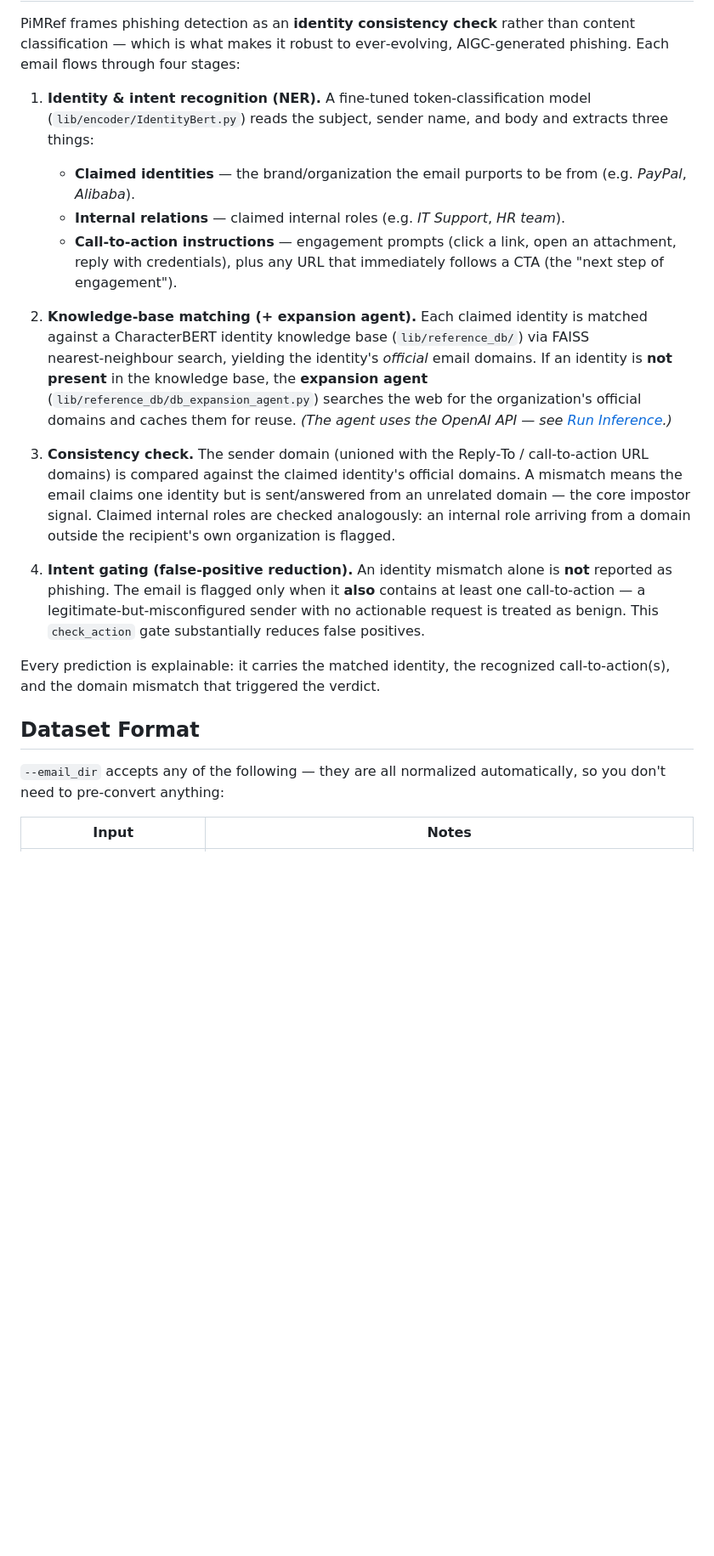
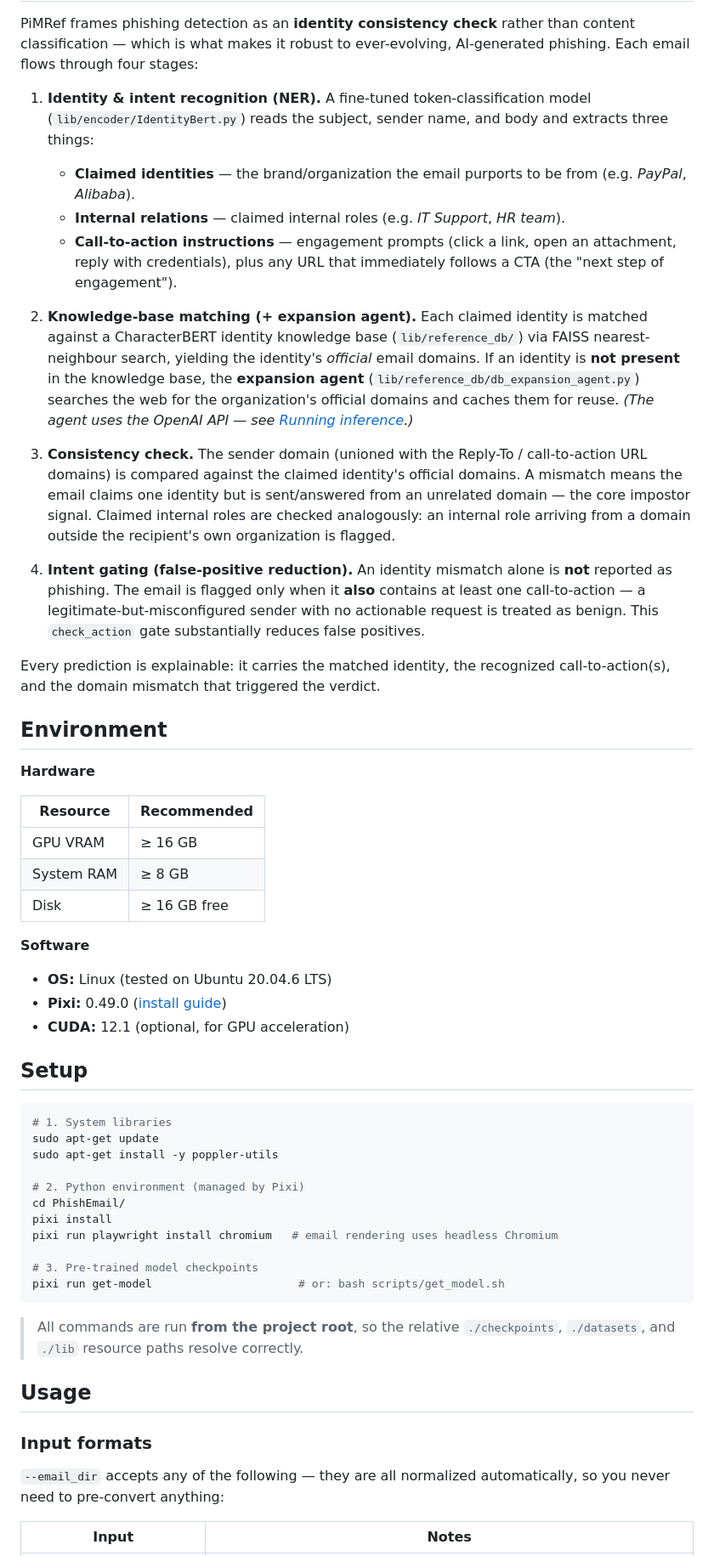
Before and after one commit to lindsey98/PhishEmail, a Markdown page: README.md, the part around one of its changes. Shown at 85% size. Rendered like a GitHub page; blank space fills up the shorter version.

````diff
--- a/README.md
+++ b/README.md
@@ -76,46 +81,83 @@ PhishEmail/
 
 PiMRef frames phishing detection as an **identity consistency check** rather than
-content classification — which is what makes it robust to ever‑evolving,
-AIGC‑generated phishing. Each email flows through four stages:
+content classification — which is what makes it robust to ever-evolving,
+AI-generated phishing. Each email flows through four stages:
 
-1. **Identity & intent recognition (NER).** A fine‑tuned token‑classification
+1. **Identity & intent recognition (NER).** A fine-tuned token-classification
    model (`lib/encoder/IdentityBert.py`) reads the subject, sender name, and body
    and extracts three things:
    - **Claimed identities** — the brand/organization the email purports to be
      from (e.g. *PayPal*, *Alibaba*).
    - **Internal relations** — claimed internal roles (e.g. *IT Support*, *HR team*).
-   - **Call‑to‑action instructions** — engagement prompts (click a link, open an
+   - **Call-to-action instructions** — engagement prompts (click a link, open an
      attachment, reply with credentials), plus any URL that immediately follows a
      CTA (the "next step of engagement").
 
-2. **Knowledge‑base matching (+ expansion agent).** Each claimed identity is
+2. **Knowledge-base matching (+ expansion agent).** Each claimed identity is
    matched against a CharacterBERT identity knowledge base (`lib/reference_db/`)
-   via FAISS nearest‑neighbour search, yielding the identity's *official* email
+   via FAISS nearest-neighbour search, yielding the identity's *official* email
    domains. If an identity is **not present** in the knowledge base, the
    **expansion agent** (`lib/reference_db/db_expansion_agent.py`) searches the web
    for the organization's official domains and caches them for reuse. *(The agent
-   uses the OpenAI API — see [Run Inference](#run-inference).)*
+   uses the OpenAI API — see [Running inference](#running-inference).)*
 
-3. **Consistency check.** The sender domain (unioned with the Reply‑To /
-   call‑to‑action URL domains) is compared against the claimed identity's official
+3. **Consistency check.** The sender domain (unioned with the Reply-To /
+   call-to-action URL domains) is compared against the claimed identity's official
    domains. A mismatch means the email claims one identity but is sent/answered
    from an unrelated domain — the core impostor signal. Claimed internal roles are
    checked analogously: an internal role arriving from a domain outside the
    recipient's own organization is flagged.
 
-4. **Intent gating (false‑positive reduction).** An identity mismatch alone is
+4. **Intent gating (false-positive reduction).** An identity mismatch alone is
    **not** reported as phishing. The email is flagged only when it **also**
-   contains at least one call‑to‑action — a legitimate‑but‑misconfigured sender
+   contains at least one call-to-action — a legitimate-but-misconfigured sender
    with no actionable request is treated as benign. This `check_action` gate
    substantially reduces false positives.
 
 Every prediction is explainable: it carries the matched identity, the recognized
-call‑to‑action(s), and the domain mismatch that triggered the verdict.
+call-to-action(s), and the domain mismatch that triggered the verdict.
 
-## Dataset Format
+## Environment
+
+**Hardware**
+
+| Resource | Recommended |
+| --- | --- |
+| GPU VRAM | ≥ 16 GB |
+| System RAM | ≥ 8 GB |
+| Disk | ≥ 16 GB free |
+
+**Software**
+
+- **OS:** Linux (tested on Ubuntu 20.04.6 LTS)
+- **Pixi:** 0.49.0 ([install guide](https://pixi.sh/dev/installation))
+- **CUDA:** 12.1 (optional, for GPU acceleration)
+
+## Setup
+
+```bash
+# 1. System libraries
+sudo apt-get update
+sudo apt-get install -y poppler-utils
+
+# 2. Python environment (managed by Pixi)
+cd PhishEmail/
+pixi install
+pixi run playwright install chromium   # email rendering uses headless Chromium
+
+# 3. Pre-trained model checkpoints
+pixi run get-model                      # or: bash scripts/get_model.sh
+```
+
+> All commands are run **from the project root**, so the relative `./checkpoints`,
+> `./datasets`, and `./lib` resource paths resolve correctly.
+
+## Usage
+
+### Input formats
 
 `--email_dir` accepts any of the following — they are all normalized
-automatically, so you don't need to pre-convert anything:
+automatically, so you never need to pre-convert anything:
 
 | Input | Notes |
 | --- | --- |
````
Also changed, not shown: other parts of README.md (+160 -212 lines).
